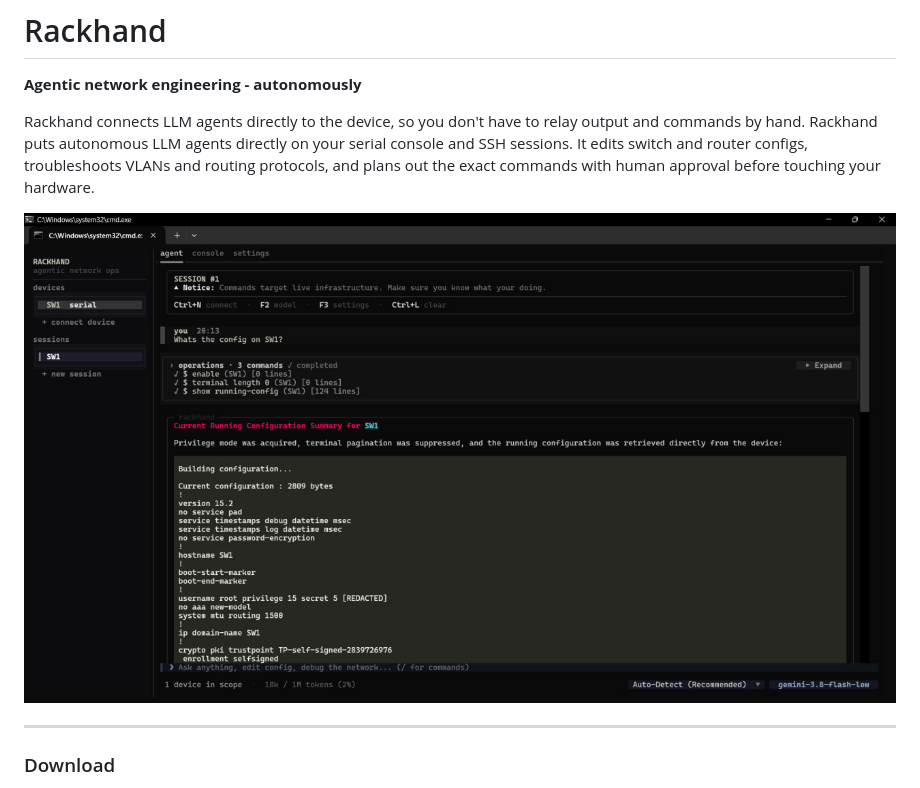
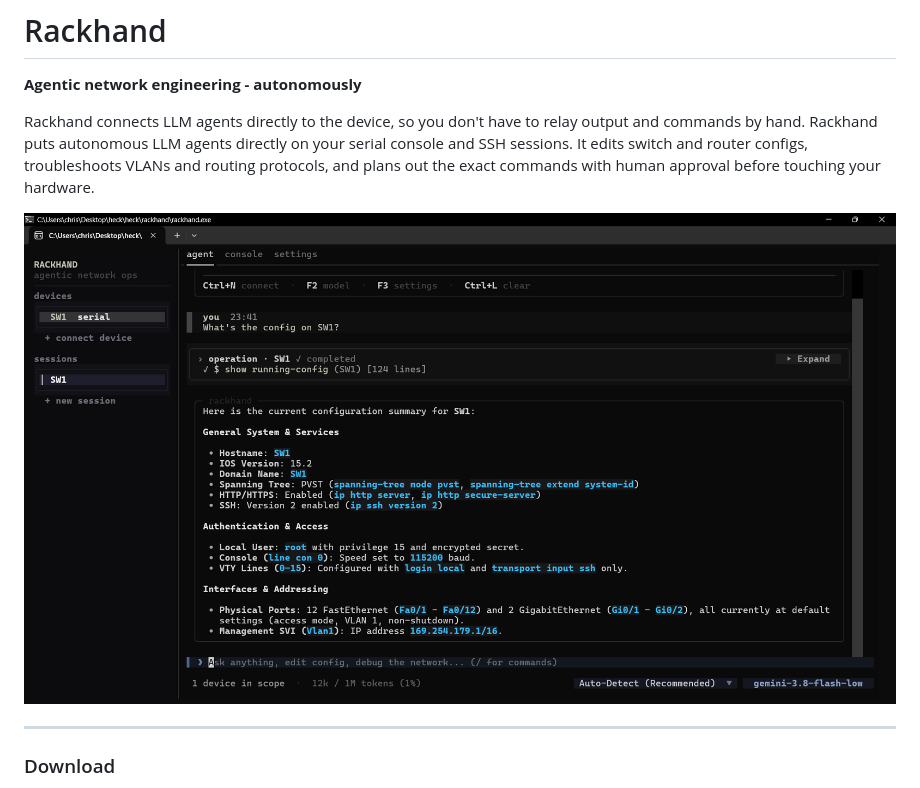
Before and after one commit to theflorr/rackhand, a Markdown page: README.md, the part around the change. Drawn GitHub-style; pictures changed too: screenshot.jpg (deleted), screenshot.png (added).

Commit message:
screenshot fix 2

```diff
--- a/README.md
+++ b/README.md
@@ -4,7 +4,7 @@
 
 Rackhand connects LLM agents directly to the device, so you don't have to relay output and commands by hand. Rackhand puts autonomous LLM agents directly on your serial console and SSH sessions. It edits switch and router configs, troubleshoots VLANs and routing protocols, and plans out the exact commands with human approval before touching your hardware.
 
-![Rackhand](screenshot.jpg)
+![Rackhand](screenshot.png)
 
 ---
 
```
